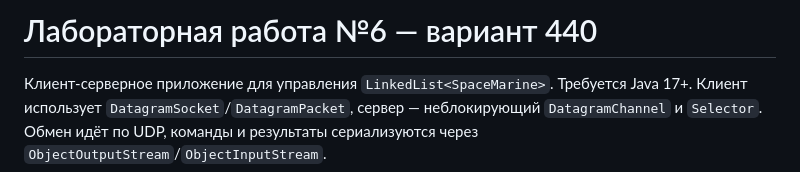
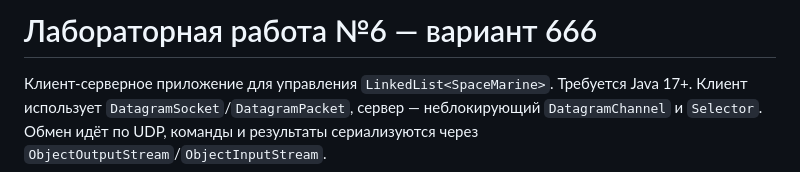
Before and after one commit to Lllriglana/Lab6, a Markdown page: README.md, the part around the change. Rendered like a GitHub page.

```diff
--- a/README.md
+++ b/README.md
@@ -1,4 +1,4 @@
-# Лабораторная работа №6 — вариант 440
+# Лабораторная работа №6 — вариант 666
 
 Клиент-серверное приложение для управления `LinkedList<SpaceMarine>`. Требуется Java 17+.
 Клиент использует `DatagramSocket`/`DatagramPacket`, сервер — неблокирующий
```
